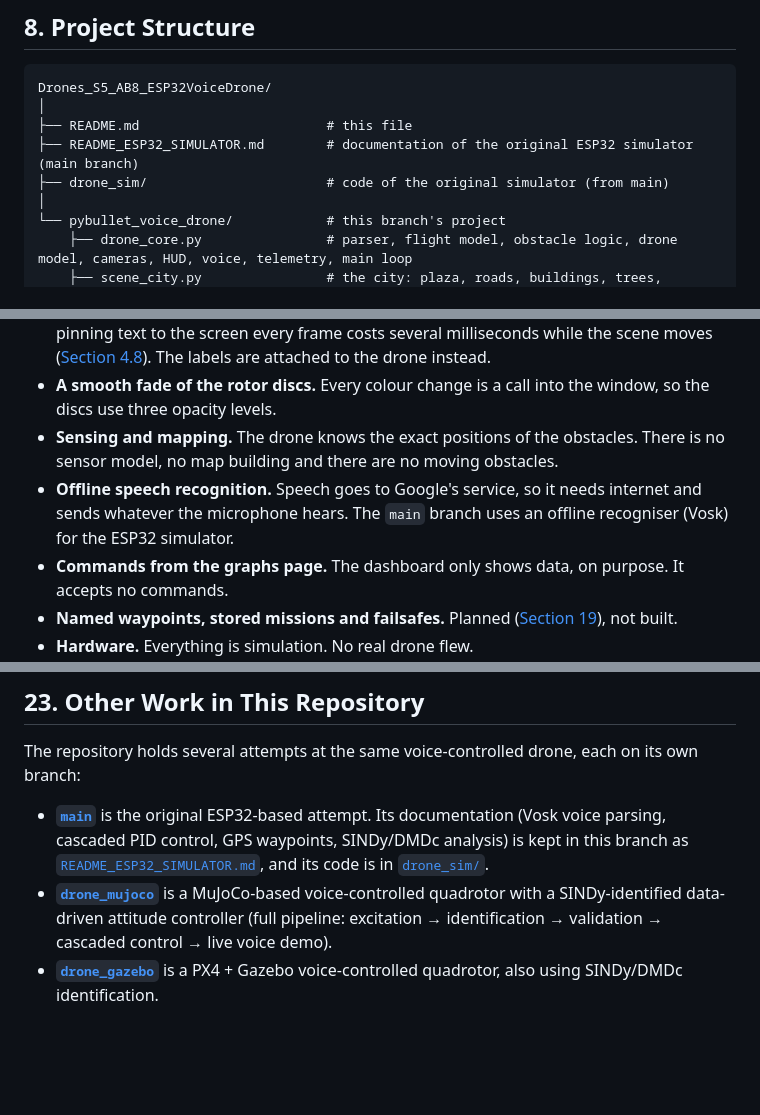
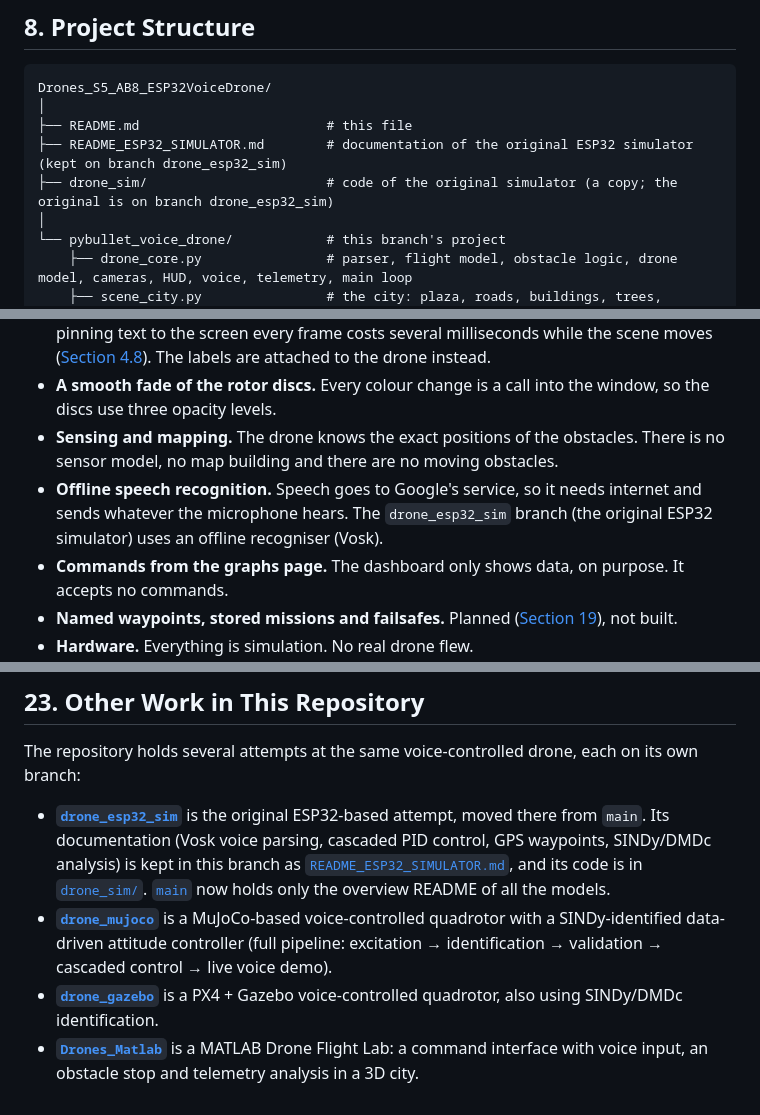
Before and after one commit to praann07/Drones_S5_AB8_ESP32VoiceDrone, a Markdown page: README.md, 3 parts joined by grey strips. Drawn GitHub-style; blank space fills up the shorter version.

Commit message:
README: point to the new branch drone_esp32_sim for the original ESP32 simulator
main now holds only the overview README. Section 23 also lists the MATLAB branch, which was missing.

```diff
--- a/README.md
+++ b/README.md
@@ -382,8 +382,8 @@ PyBullet GUI window            ← draws everything (shadows, textures, labels)
 Drones_S5_AB8_ESP32VoiceDrone/
 │
 ├── README.md                        # this file
-├── README_ESP32_SIMULATOR.md        # documentation of the original ESP32 simulator (main branch)
-├── drone_sim/                       # code of the original simulator (from main)
+├── README_ESP32_SIMULATOR.md        # documentation of the original ESP32 simulator (kept on branch drone_esp32_sim)
+├── drone_sim/                       # code of the original simulator (a copy; the original is on branch drone_esp32_sim)
 │
 └── pybullet_voice_drone/            # this branch's project
     ├── drone_core.py                # parser, flight model, obstacle logic, drone model, cameras, HUD, voice, telemetry, main loop
@@ -624,7 +624,7 @@ Listed so that nobody assumes these exist.
 - **A screen-fixed on-screen display.** PyBullet can only draw text at a 3D position, and re-pinning text to the screen every frame costs several milliseconds while the scene moves ([Section 4.8](#48-keeping-it-smooth-measuring-the-gui)). The labels are attached to the drone instead.
 - **A smooth fade of the rotor discs.** Every colour change is a call into the window, so the discs use three opacity levels.
 - **Sensing and mapping.** The drone knows the exact positions of the obstacles. There is no sensor model, no map building and there are no moving obstacles.
-- **Offline speech recognition.** Speech goes to Google's service, so it needs internet and sends whatever the microphone hears. The `main` branch uses an offline recogniser (Vosk) for the ESP32 simulator.
+- **Offline speech recognition.** Speech goes to Google's service, so it needs internet and sends whatever the microphone hears. The `drone_esp32_sim` branch (the original ESP32 simulator) uses an offline recogniser (Vosk).
 - **Commands from the graphs page.** The dashboard only shows data, on purpose. It accepts no commands.
 - **Named waypoints, stored missions and failsafes.** Planned ([Section 19](#19-future-work)), not built.
 - **Hardware.** Everything is simulation. No real drone flew.
@@ -672,6 +672,7 @@ The project shows that a voice interface for a drone depends as much on forgivin
 
 The repository holds several attempts at the same voice-controlled drone, each on its own branch:
 
-- **[`main`](https://github.com/praann07/Drones_S5_AB8_ESP32VoiceDrone/tree/main)** is the original ESP32-based attempt. Its documentation (Vosk voice parsing, cascaded PID control, GPS waypoints, SINDy/DMDc analysis) is kept in this branch as [`README_ESP32_SIMULATOR.md`](README_ESP32_SIMULATOR.md), and its code is in [`drone_sim/`](drone_sim/).
+- **[`drone_esp32_sim`](https://github.com/praann07/Drones_S5_AB8_ESP32VoiceDrone/tree/drone_esp32_sim)** is the original ESP32-based attempt, moved there from `main`. Its documentation (Vosk voice parsing, cascaded PID control, GPS waypoints, SINDy/DMDc analysis) is kept in this branch as [`README_ESP32_SIMULATOR.md`](README_ESP32_SIMULATOR.md), and its code is in [`drone_sim/`](drone_sim/). [`main`](https://github.com/praann07/Drones_S5_AB8_ESP32VoiceDrone/tree/main) now holds only the overview README of all the models.
 - **[`drone_mujoco`](https://github.com/praann07/Drones_S5_AB8_ESP32VoiceDrone/tree/drone_mujoco)** is a MuJoCo-based voice-controlled quadrotor with a SINDy-identified data-driven attitude controller (full pipeline: excitation → identification → validation → cascaded control → live voice demo).
 - **[`drone_gazebo`](https://github.com/praann07/Drones_S5_AB8_ESP32VoiceDrone/tree/drone_gazebo)** is a PX4 + Gazebo voice-controlled quadrotor, also using SINDy/DMDc identification.
+- **[`Drones_Matlab`](https://github.com/praann07/Drones_S5_AB8_ESP32VoiceDrone/tree/Drones_Matlab)** is a MATLAB Drone Flight Lab: a command interface with voice input, an obstacle stop and telemetry analysis in a 3D city.
```
